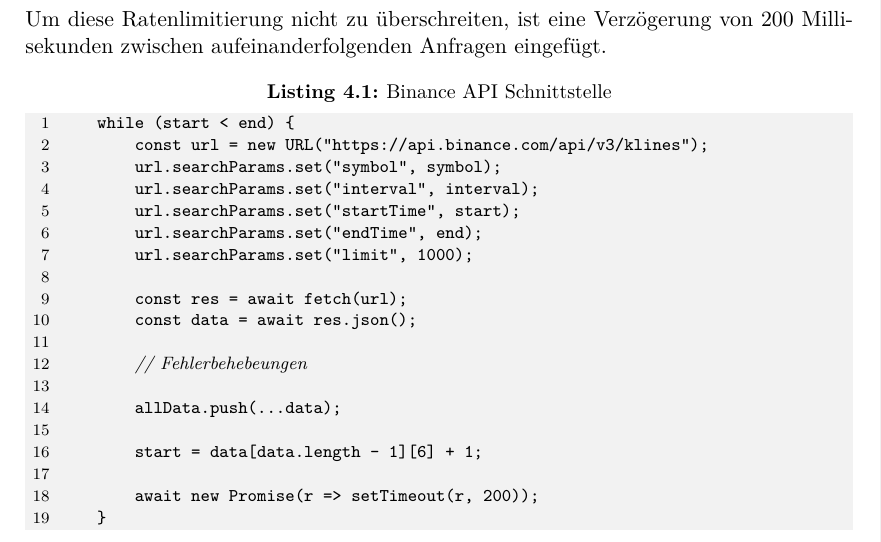
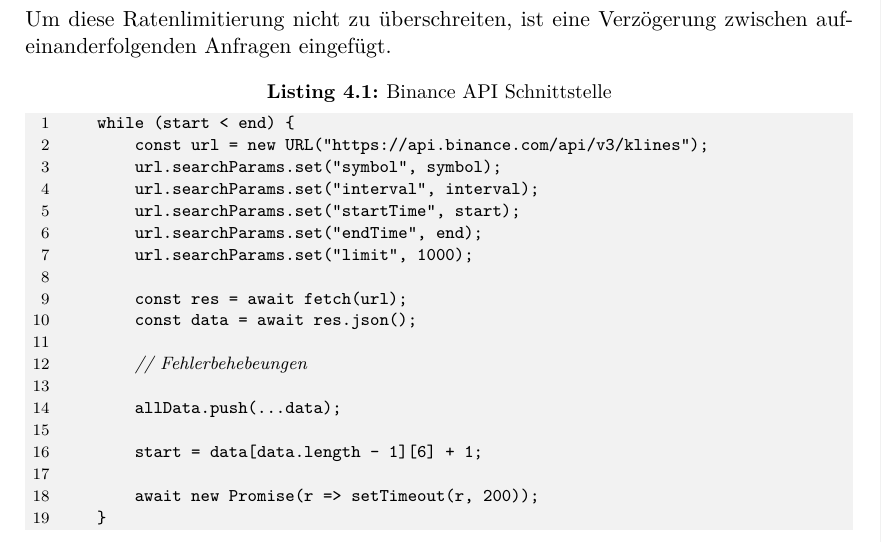
Before and after one commit to Floggergg/Bachelorarbeit2025-26, a LaTeX thesis (Schreiben/main.tex, which reads Schreiben/chapters/implementierung_des_backtesters.tex): part of page 31 of 53, cut so that both start at the same text. Compiled offline with pdfLaTeX.

Commit message:
Changes to 4.1

```diff
--- a/Schreiben/chapters/implementierung_des_backtesters.tex
+++ b/Schreiben/chapters/implementierung_des_backtesters.tex
@@ -27,7 +27,7 @@ Dies reduziert die Datenmenge erheblich und ermöglicht eine effizientere Verarb
 Ebenfalls liefert Binance bei großen Datenmengen nicht die gesamten Daten auf einmal, sondern limitiert die Anzahl der zurückgegebenen Datensätze pro Anfrage.
 Daher muss die Datenabfrage mehrfach durchgeführt werden, um den gesamten Zeitraum abzudecken.
 Die API ist öffentlich zugänglich, aber es gelten bestimmte Ratenbegrenzungen.
-Um diese Ratenlimitierung nicht zu überschreiten, ist eine Verzögerung von 200 Millisekunden zwischen aufeinanderfolgenden Anfragen eingefügt.
+Um diese Ratenlimitierung nicht zu überschreiten, ist eine Verzögerung zwischen aufeinanderfolgenden Anfragen eingefügt.
 
 \begin{JsCode}[caption={Binance API Schnittstelle}, label={lst:BinanceAPISchnittstelle}]
     while (start < end) {
```
Also changed, not shown: Schreiben/main.pdf, 3 other files.
